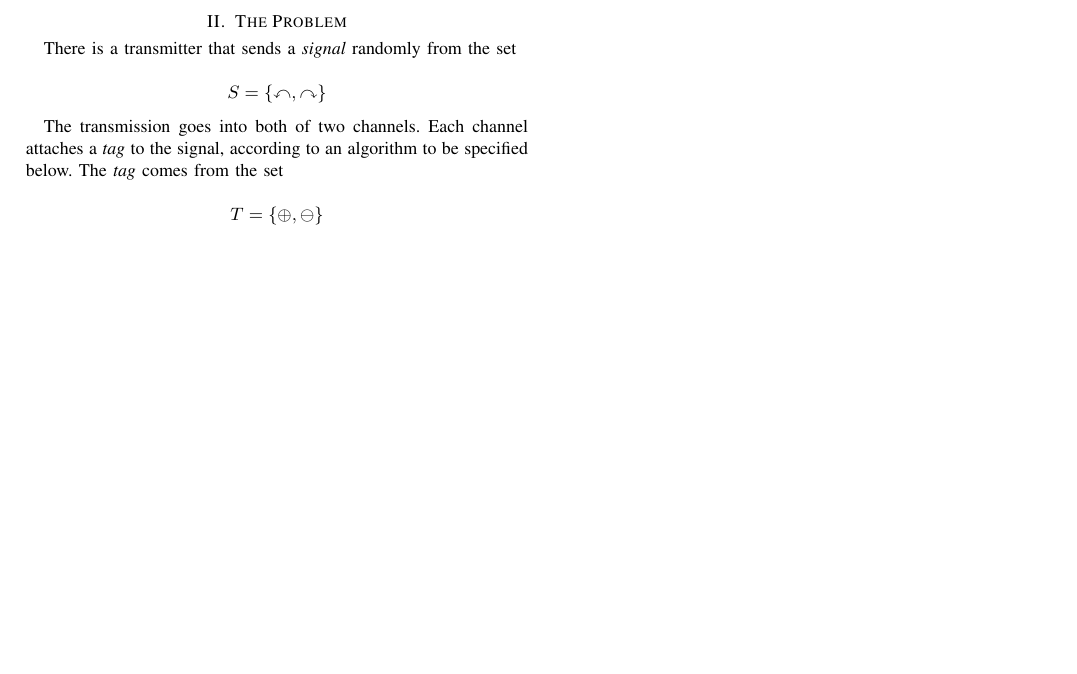
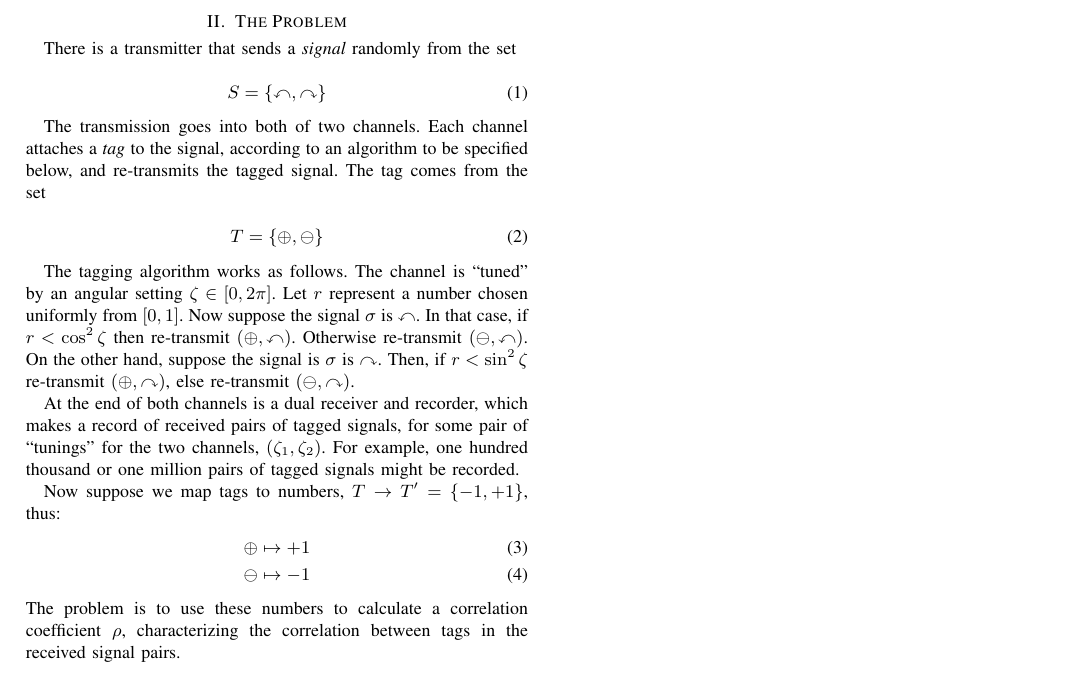
Before and after one commit to chemoelectric/eprb_signal_correlations, a LaTeX paper (Paper/eprb_signal_correlations.tex): part of the page, cut so that both start at the same text, the shorter picture padded with empty space. Compiled offline with pdfLaTeX.

Commit message:
I have stated the problem.

```diff
--- a/Paper/eprb_signal_correlations.tex
+++ b/Paper/eprb_signal_correlations.tex
@@ -13,9 +13,6 @@
 \usepackage{graphicx}
 \usepackage{cite}
 \hyphenation{op-tical net-works semi-conduc-tor IEEE-Xplore}
-
-\newcommand{\signal}{{\em{signal}}}
-\newcommand{\tagg}{{\em{tag}}}
 
 \begin{document}
 
@@ -46,14 +43,44 @@ one of signal analysis, and shall solve it.
 
 \section{The Problem}
 
-There is a transmitter that sends a \signal\ randomly from the set
+There is a transmitter that sends a {\em{signal}} randomly from the
+set
 
-$$S=\{\curvearrowleft,\curvearrowright\}$$
+\begin{equation}
+  S=\{\curvearrowleft,\curvearrowright\}
+\end{equation}
 
 The transmission goes into both of two channels. Each channel attaches
-a \tagg\ to the signal, according to an algorithm to be specified
-below. The \tagg\ comes from the set
+a {\em{tag}} to the signal, according to an algorithm to be specified
+below, and re-transmits the tagged signal. The tag comes from the set
 
-$$T=\{\oplus,\ominus\}$$
+\begin{equation}
+  T=\{\oplus,\ominus\}
+\end{equation}
+
+The tagging algorithm works as follows. The channel is ``tuned'' by an
+angular setting $\zeta\in[0,2\pi]$. Let $r$ represent a number chosen
+uniformly from $[0,1]$. Now suppose the signal $\sigma$ is
+$\curvearrowleft$. In that case, if $r < \cos^2 \zeta$ then
+re-transmit $(\oplus,\curvearrowleft)$. Otherwise re-transmit
+$(\ominus,\curvearrowleft)$. On the other hand, suppose the signal
+is $\sigma$ is $\curvearrowright$. Then, if $r < \sin^2 \zeta$
+re-transmit $(\oplus,\curvearrowright)$, else re-transmit
+$(\ominus,\curvearrowright)$.
+
+At the end of both channels is a dual receiver and recorder, which
+makes a record of received pairs of tagged signals, for some pair of
+``tunings'' for the two channels, $(\zeta_1,\zeta_2)$. For example,
+one hundred thousand or one million pairs of tagged signals might be
+recorded.
+
+Now suppose we map tags to numbers, $T\to T'=\{-1,+1\}$, thus:
+\begin{align}
+  \oplus \mapsto +1 \\
+  \ominus \mapsto -1
+\end{align}
+The problem is to use these numbers to calculate a correlation
+coefficient $\rho$, characterizing the correlation between tags in the
+received signal pairs.
 
 \end{document}
```
